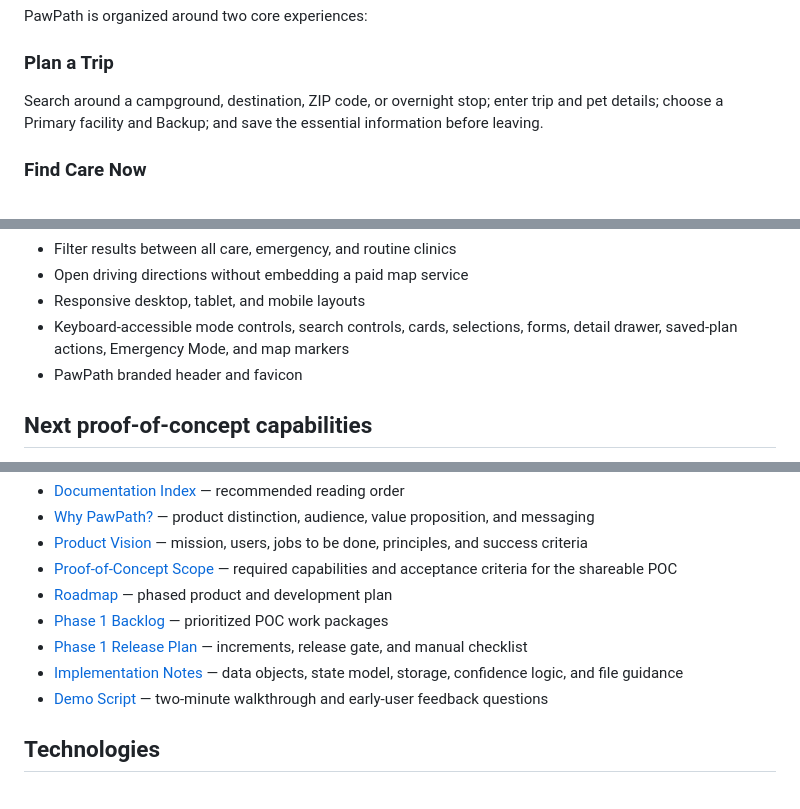
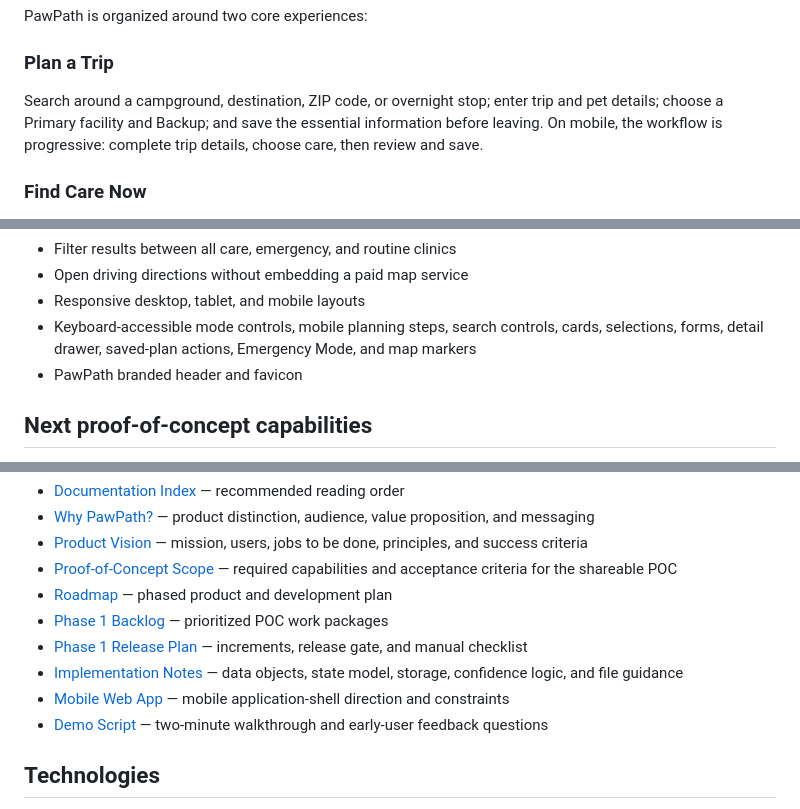
Before and after one commit to jeffthomasiii/pawpath, a Markdown page: README.md, 3 parts joined by grey strips. Drawn GitHub-style.

```diff
--- a/README.md
+++ b/README.md
@@ -37,7 +37,7 @@ PawPath is organized around two core experiences:
 
 ### Plan a Trip
 
-Search around a campground, destination, ZIP code, or overnight stop; enter trip and pet details; choose a Primary facility and Backup; and save the essential information before leaving.
+Search around a campground, destination, ZIP code, or overnight stop; enter trip and pet details; choose a Primary facility and Backup; and save the essential information before leaving. On mobile, the workflow is progressive: complete trip details, choose care, then review and save.
 
 ### Find Care Now
 
@@ -82,7 +87,7 @@ Open the saved care plan as a focused call-and-go view. The Primary facility app
 - Filter results between all care, emergency, and routine clinics
 - Open driving directions without embedding a paid map service
 - Responsive desktop, tablet, and mobile layouts
-- Keyboard-accessible mode controls, search controls, cards, selections, forms, detail drawer, saved-plan actions, Emergency Mode, and map markers
+- Keyboard-accessible mode controls, mobile planning steps, search controls, cards, selections, forms, detail drawer, saved-plan actions, Emergency Mode, and map markers
 - PawPath branded header and favicon
 
 ## Next proof-of-concept capabilities
@@ -111,6 +116,7 @@ The next implementation task is [POC-07: Add curated demonstration data](https:/
 - [Phase 1 Backlog](docs/BACKLOG.md) — prioritized POC work packages
 - [Phase 1 Release Plan](docs/PHASE_1_RELEASE_PLAN.md) — increments, release gate, and manual checklist
 - [Implementation Notes](docs/IMPLEMENTATION_NOTES.md) — data objects, state model, storage, confidence logic, and file guidance
+- [Mobile Web App](docs/MOBILE_WEB_APP.md) — mobile application-shell direction and constraints
 - [Demo Script](docs/DEMO_SCRIPT.md) — two-minute walkthrough and early-user feedback questions
 
 ## Technologies
```
Also changed, not shown: other parts of README.md (+12 -2 lines), docs/chatgpt-project/CURRENT_STATE.md (+26 -2 lines).
